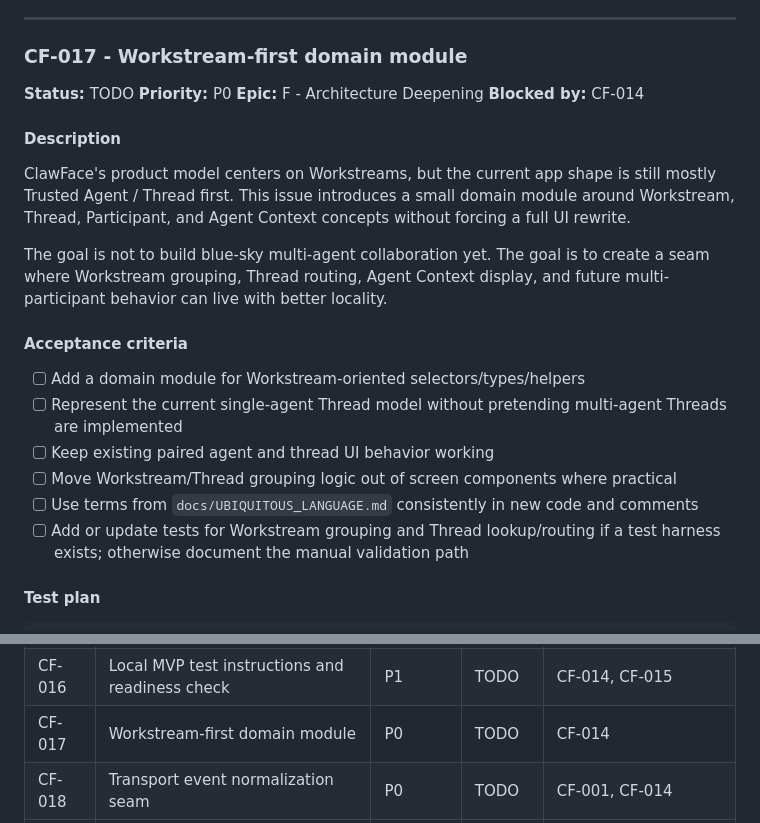
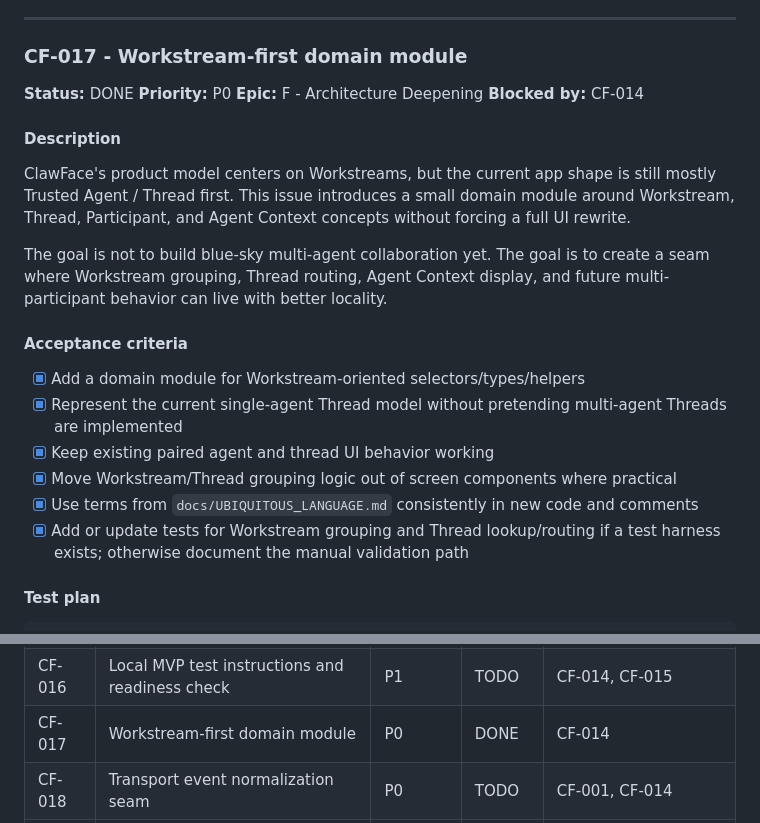
Before and after one commit to CrowBe/ClawFace, a Markdown page: docs/BACKLOG.md, 2 parts joined by grey strips. Drawn GitHub-style.

Commit message:
docs: mark CF-017 done
Merged follow-up backlog update after PR #30.

```diff
--- a/docs/BACKLOG.md
+++ b/docs/BACKLOG.md
@@ -725,7 +725,7 @@ Manual only: execute the documented instructions from a clean start and verify t
 
 ### CF-017 - Workstream-first domain module
 
-**Status:** TODO
+**Status:** DONE
 **Priority:** P0
 **Epic:** F - Architecture Deepening
 **Blocked by:** CF-014
@@ -738,12 +738,12 @@ The goal is not to build blue-sky multi-agent collaboration yet. The goal is to
 
 #### Acceptance criteria
 
-- [ ] Add a domain module for Workstream-oriented selectors/types/helpers
-- [ ] Represent the current single-agent Thread model without pretending multi-agent Threads are implemented
-- [ ] Keep existing paired agent and thread UI behavior working
-- [ ] Move Workstream/Thread grouping logic out of screen components where practical
-- [ ] Use terms from `docs/UBIQUITOUS_LANGUAGE.md` consistently in new code and comments
-- [ ] Add or update tests for Workstream grouping and Thread lookup/routing if a test harness exists; otherwise document the manual validation path
+- [x] Add a domain module for Workstream-oriented selectors/types/helpers
+- [x] Represent the current single-agent Thread model without pretending multi-agent Threads are implemented
+- [x] Keep existing paired agent and thread UI behavior working
+- [x] Move Workstream/Thread grouping logic out of screen components where practical
+- [x] Use terms from `docs/UBIQUITOUS_LANGUAGE.md` consistently in new code and comments
+- [x] Add or update tests for Workstream grouping and Thread lookup/routing if a test harness exists; otherwise document the manual validation path
 
 #### Test plan
 
@@ -1001,7 +1001,7 @@ Manual: start from existing persisted local state where available and confirm ag
 | CF-014 | OpenClaw local bridge MVP | P0 | DONE | CF-001, CF-010 |
 | CF-015 | OpenClaw approval bridge | P0 | TODO | CF-014, CF-004, CF-018, CF-020 |
 | CF-016 | Local MVP test instructions and readiness check | P1 | TODO | CF-014, CF-015 |
-| CF-017 | Workstream-first domain module | P0 | TODO | CF-014 |
+| CF-017 | Workstream-first domain module | P0 | DONE | CF-014 |
 | CF-018 | Transport event normalization seam | P0 | TODO | CF-001, CF-014 |
 | CF-019 | Pairing workflow adapter | P1 | TODO | CF-014 |
 | CF-020 | Handoff and approval lifecycle module | P0 | TODO | CF-006, CF-018 |
```
